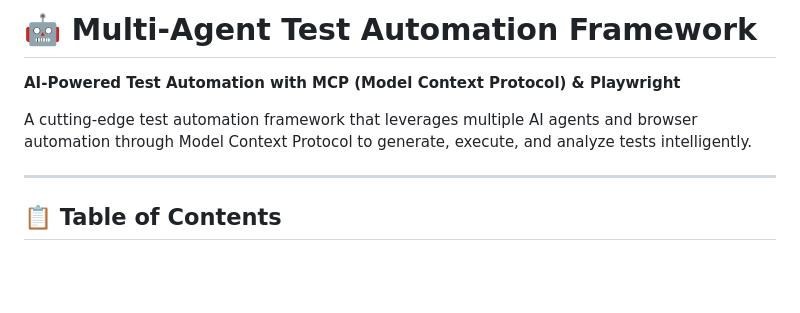
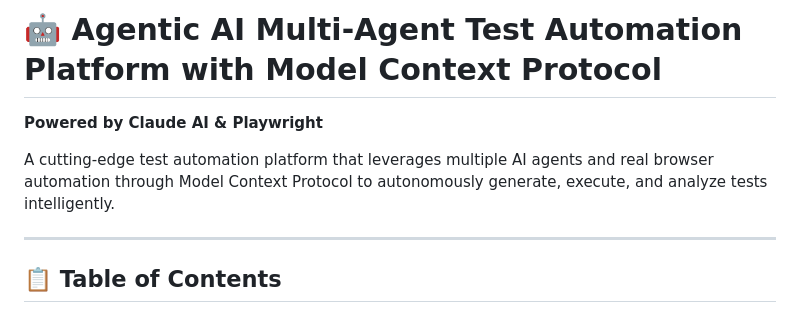
Before and after one commit to ravikaanthe/MCP-MultiAgent-Framework, a Markdown page: README.md, the part around the change. Rendered like a GitHub page; blank space fills up the shorter version.

Commit message:
Title of framework updated in readme file

```diff
--- a/README.md
+++ b/README.md
@@ -1,8 +1,8 @@
-# 🤖 Multi-Agent Test Automation Framework
+# 🤖 Agentic AI Multi-Agent Test Automation Platform with Model Context Protocol
 
-**AI-Powered Test Automation with MCP (Model Context Protocol) & Playwright**
+**Powered by Claude AI & Playwright**
 
-A cutting-edge test automation framework that leverages multiple AI agents and browser automation through Model Context Protocol to generate, execute, and analyze tests intelligently.
+A cutting-edge test automation platform that leverages multiple AI agents and real browser automation through Model Context Protocol to autonomously generate, execute, and analyze tests intelligently.
 
 ---
 
```
